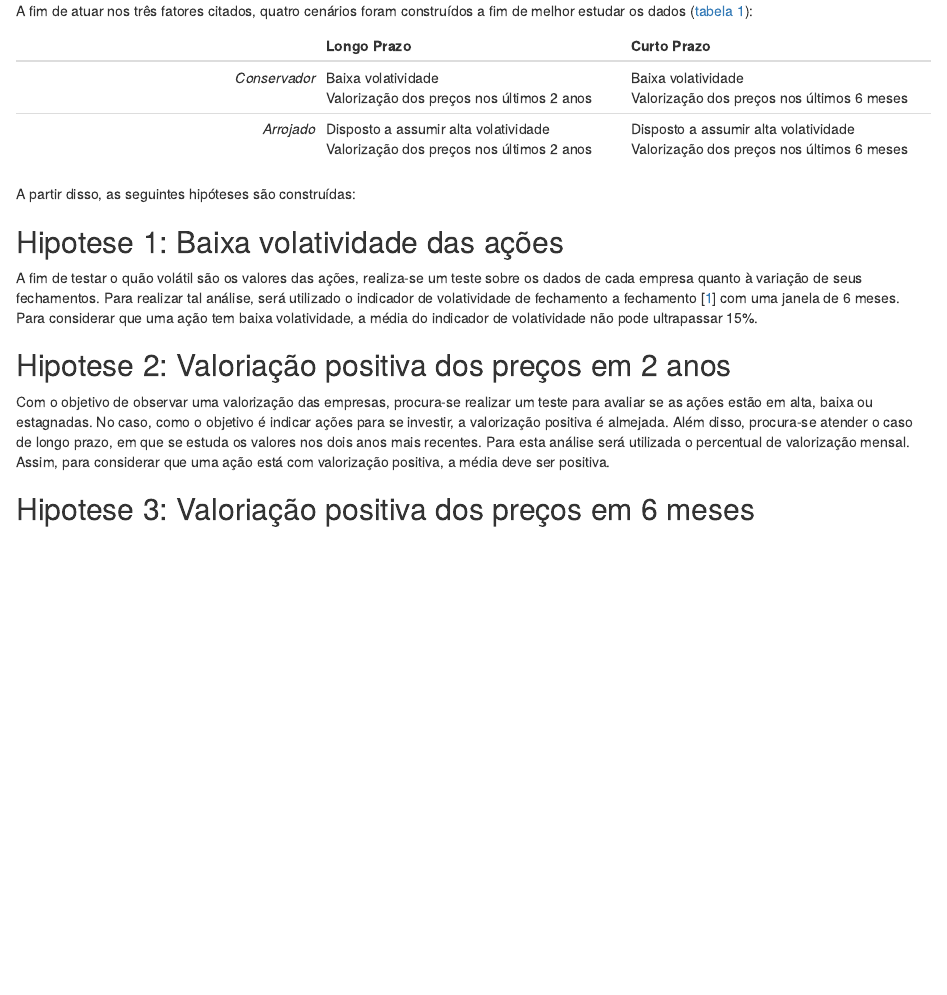
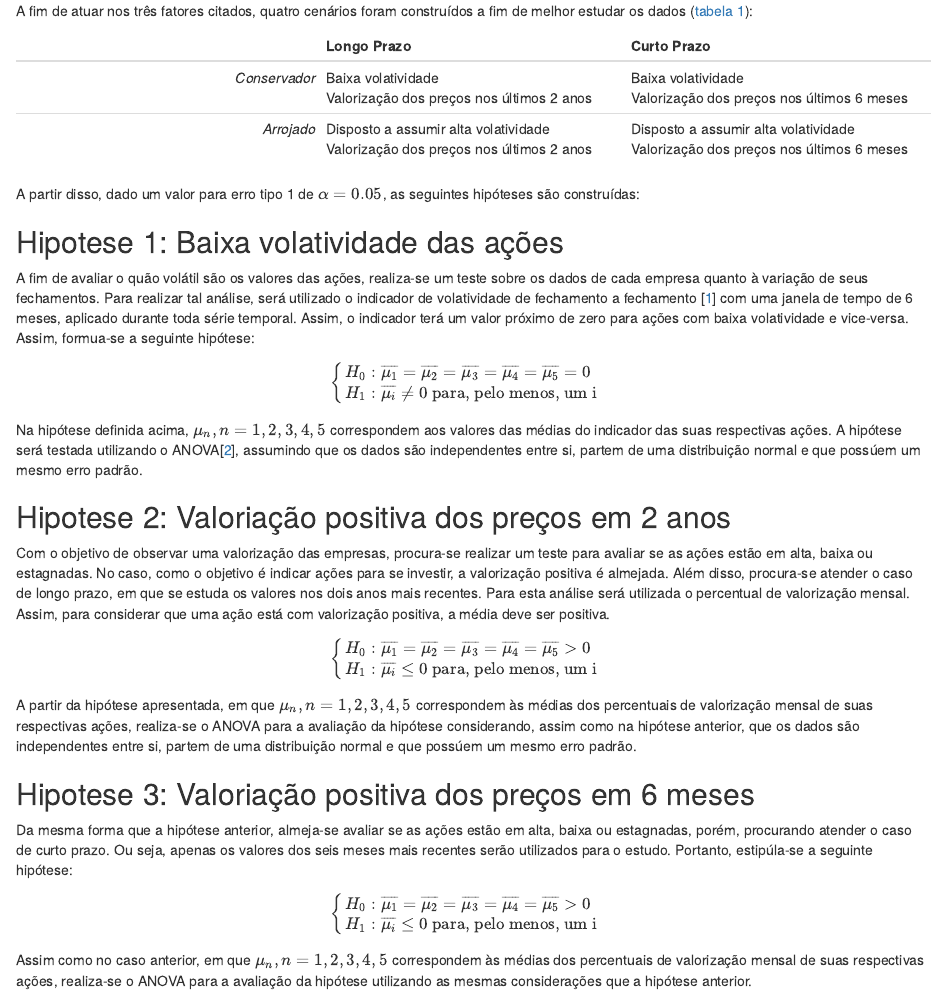
Before and after one commit to hernaneBraga/Experiment_Analysis, an R Markdown document (Case Study 02 -/blocks/02_experiment_design.Rmd): the page in a window 1100 px wide, from its top. Rendered offline with R 4.5, knitr and Pandoc, with nearby package versions.

Commit message:
exp design

```diff
--- a/Case Study 02 -/blocks/02_experiment_design.Rmd
+++ b/Case Study 02 -/blocks/02_experiment_design.Rmd
@@ -7,12 +7,30 @@ A fim de atuar nos três fatores citados, quatro cenários foram construídos a
 | _Conservador_  | Baixa volatividade<br>Valorização dos preços nos últimos 2 anos| Baixa volatividade<br>Valorização dos preços nos últimos 6 meses |
 | _Arrojado_     | Disposto a assumir alta volatividade<br>Valorização dos preços nos últimos 2 anos| Disposto a assumir alta volatividade<br>Valorização dos preços nos últimos 6 meses |
 
-A partir disso, as seguintes hipóteses são construídas:
+A partir disso, dado um valor para erro tipo 1 de $\alpha = 0.05$, as seguintes hipóteses são construídas:
 
 ## Hipotese 1: Baixa volatividade das ações
-A fim de testar o quão volátil são os valores das ações, realiza-se um teste sobre os dados de cada empresa quanto à variação de seus fechamentos. Para realizar tal análise, será utilizado o indicador de volatividade de fechamento a fechamento [[1](https://web.archive.org/web/20100421083157/http://www.sitmo.com/eq/172)] com uma janela de 6 meses. Para considerar que uma ação tem baixa volatividade, a média do indicador de volatividade não pode ultrapassar 15%.
+A fim de avaliar o quão volátil são os valores das ações, realiza-se um teste sobre os dados de cada empresa quanto à variação de seus fechamentos. Para realizar tal análise, será utilizado o indicador de volatividade de fechamento a fechamento [[1](https://web.archive.org/web/20100421083157/http://www.sitmo.com/eq/172)] com uma janela de tempo de 6 meses, aplicado durante toda série temporal. Assim, o indicador terá um valor próximo de zero para ações com baixa volatividade e vice-versa. Assim, formua-se a seguinte hipótese:
+
+$$
+\begin{cases} H_0: \overline{\mu_1} = \overline{\mu_2} = \overline{\mu_3} = \overline{\mu_4} = \overline{\mu_5} = 0&\\H_1: \overline{\mu_i} \neq 0 \text{ para, pelo menos, um i} \end{cases}
+$$
+
+Na hipótese definida acima, $\mu_n,n=1,2,3,4,5$ correspondem aos valores das médias do indicador das suas respectivas ações. A hipótese será testada utilizando o ANOVA[[2](https://en.wikipedia.org/wiki/Analysis_of_variance)], assumindo que os dados são independentes entre si, partem de uma distribuição normal e que possúem um mesmo erro padrão.
 
 ## Hipotese 2: Valoriação positiva dos preços em 2 anos
 Com o objetivo de observar uma valorização das empresas, procura-se realizar um teste para avaliar se as ações estão em alta, baixa ou estagnadas. No caso, como o objetivo é indicar ações para se investir, a valorização positiva é almejada. Além disso, procura-se atender o caso de longo prazo, em que se estuda os valores nos dois anos mais recentes. Para esta análise será utilizada o percentual de valorização mensal. Assim, para considerar que uma ação está com valorização positiva, a média deve ser positiva.
 
+$$
+\begin{cases} H_0: \overline{\mu_1} = \overline{\mu_2} = \overline{\mu_3} = \overline{\mu_4} = \overline{\mu_5} > 0&\\H_1: \overline{\mu_i} \leq 0 \text{ para, pelo menos, um i}\end{cases}
+$$
+A partir da hipótese apresentada, em que $\mu_n,n=1,2,3,4,5$ correspondem às médias dos percentuais de valorização mensal de suas respectivas ações, realiza-se o ANOVA para a avaliação da hipótese considerando, assim como na hipótese anterior, que os dados são independentes entre si, partem de uma distribuição normal e que possúem um mesmo erro padrão.
+
 ## Hipotese 3: Valoriação positiva dos preços em 6 meses
+Da mesma forma que a hipótese anterior, almeja-se avaliar se as ações estão em alta, baixa ou estagnadas, porém, procurando atender o caso de curto prazo. Ou seja, apenas os valores dos seis meses mais recentes serão utilizados para o estudo. Portanto, estipúla-se a seguinte hipótese:
+
+$$
+\begin{cases} H_0: \overline{\mu_1} = \overline{\mu_2} = \overline{\mu_3} = \overline{\mu_4} = \overline{\mu_5} > 0&\\H_1: \overline{\mu_i} \leq 0 \text{ para, pelo menos, um i}\end{cases}
+$$
+
+Assim como no caso anterior, em que $\mu_n,n=1,2,3,4,5$ correspondem às médias dos percentuais de valorização mensal de suas respectivas ações, realiza-se o ANOVA para a avaliação da hipótese utilizando as mesmas considerações que a hipótese anterior.
```
